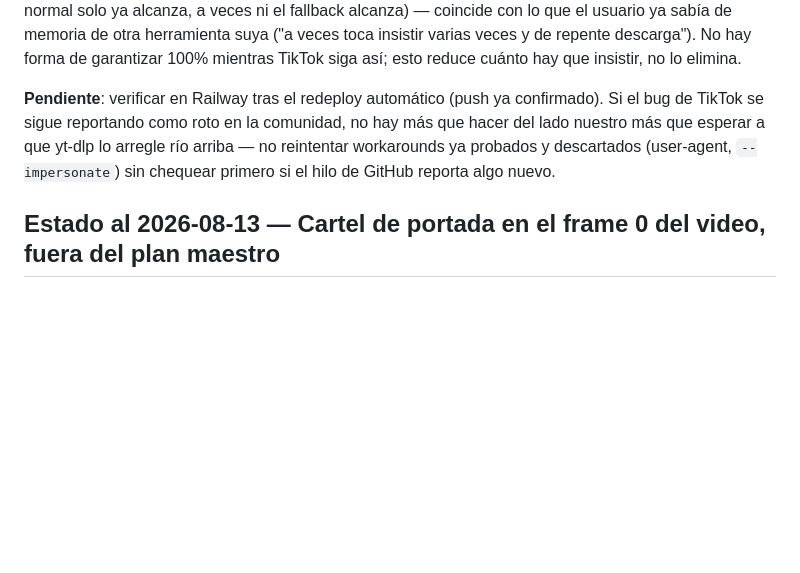
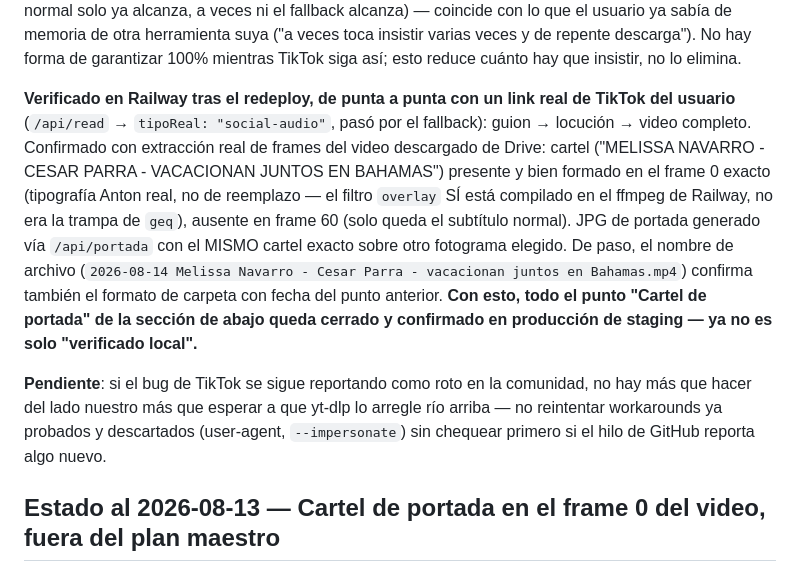
Before and after one commit to jorucarbus/farandula-video-generator, a Markdown page: .claude/estado-vivo.md, the part around the change. GitHub-like rendering; blank space fills up the shorter version.

Commit message:
Bitacora: cartel de portada verificado end-to-end en Railway con link real de TikTok
Co-Authored-By: Claude Sonnet 5 <noreply@anthropic.com>

```diff
--- a/.claude/estado-vivo.md
+++ b/.claude/estado-vivo.md
@@ -43,10 +43,22 @@ fallback alcanza) — coincide con lo que el usuario ya sabía de memoria de otr
 ("a veces toca insistir varias veces y de repente descarga"). No hay forma de garantizar 100%
 mientras TikTok siga así; esto reduce cuánto hay que insistir, no lo elimina.
 
-**Pendiente**: verificar en Railway tras el redeploy automático (push ya confirmado). Si el bug
-de TikTok se sigue reportando como roto en la comunidad, no hay más que hacer del lado nuestro
-más que esperar a que yt-dlp lo arregle río arriba — no reintentar workarounds ya probados y
-descartados (user-agent, `--impersonate`) sin chequear primero si el hilo de GitHub reporta algo
+**Verificado en Railway tras el redeploy, de punta a punta con un link real de TikTok del
+usuario** (`/api/read` → `tipoReal: "social-audio"`, pasó por el fallback): guion → locución →
+video completo. Confirmado con extracción real de frames del video descargado de Drive: cartel
+("MELISSA NAVARRO - CESAR PARRA - VACACIONAN JUNTOS EN BAHAMAS") presente y bien formado en el
+frame 0 exacto (tipografía Anton real, no de reemplazo — el filtro `overlay` SÍ está compilado
+en el ffmpeg de Railway, no era la trampa de `geq`), ausente en frame 60 (solo queda el subtítulo
+normal). JPG de portada generado vía `/api/portada` con el MISMO cartel exacto sobre otro
+fotograma elegido. De paso, el nombre de archivo (`2026-08-14 Melissa Navarro - Cesar Parra -
+vacacionan juntos en Bahamas.mp4`) confirma también el formato de carpeta con fecha del punto
+anterior. **Con esto, todo el punto "Cartel de portada" de la sección de abajo queda cerrado y
+confirmado en producción de staging — ya no es solo "verificado local".**
+
+**Pendiente**: si el bug de TikTok se sigue reportando como roto en la comunidad, no hay más que
+hacer del lado nuestro más que esperar a que yt-dlp lo arregle río arriba — no reintentar
+workarounds ya probados y descartados (user-agent, `--impersonate`) sin chequear primero si el
+hilo de GitHub reporta algo
 nuevo.
 
 ## Estado al 2026-08-13 — Cartel de portada en el frame 0 del video, fuera del plan maestro
```
